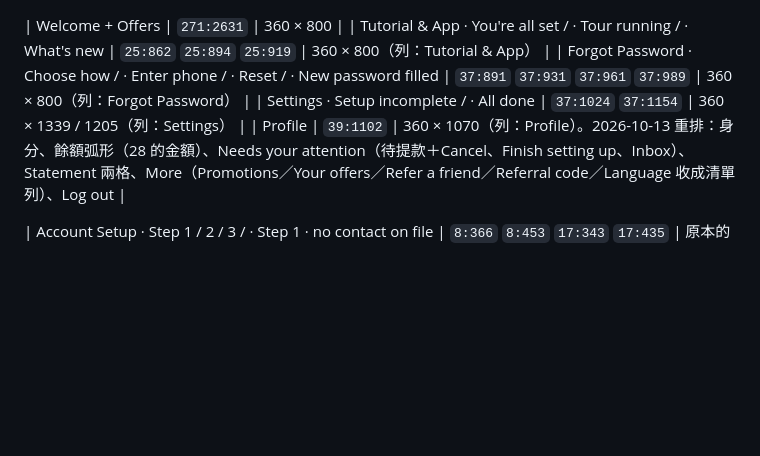
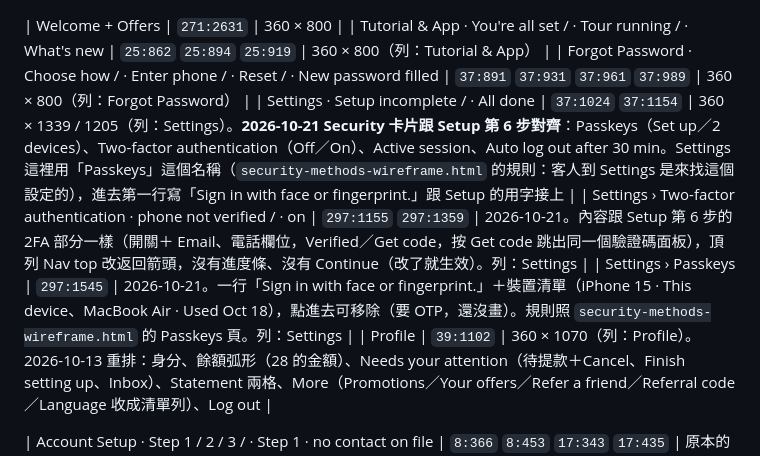
Before and after one commit to bacon927-source/v9bet, a Markdown page: FIGMA.md, the part around the change. GitHub-like rendering; blank space fills up the shorter version.

Commit message:
Settings: Security card matches Setup; add 2FA and Passkeys pages
The Settings Security card now lists Passkeys, Two-factor
authentication, Active session and Auto log out. New pages:
Settings › Two-factor authentication (two states) and Settings ›
Passkeys.

Co-Authored-By: Claude Opus 5.5 <noreply@anthropic.com>

```diff
--- a/FIGMA.md
+++ b/FIGMA.md
@@ -108,7 +108,9 @@ fileKey `RQEyZIgfkCKHdzYmOwprvR`，在 v9 團隊下。跟網頁版是同一套
 | Welcome + Offers | `271:2631` | 360 × 800 |
 | Tutorial & App · You're all set / · Tour running / · What's new | `25:862` `25:894` `25:919` | 360 × 800（列：Tutorial & App） |
 | Forgot Password · Choose how / · Enter phone / · Reset / · New password filled | `37:891` `37:931` `37:961` `37:989` | 360 × 800（列：Forgot Password） |
-| Settings · Setup incomplete / · All done | `37:1024` `37:1154` | 360 × 1339 / 1205（列：Settings） |
+| Settings · Setup incomplete / · All done | `37:1024` `37:1154` | 360 × 1339 / 1205（列：Settings）。**2026-10-21 Security 卡片跟 Setup 第 6 步對齊**：Passkeys（Set up／2 devices）、Two-factor authentication（Off／On）、Active session、Auto log out after 30 min。Settings 這裡用「Passkeys」這個名稱（`security-methods-wireframe.html` 的規則：客人到 Settings 是來找這個設定的），進去第一行寫「Sign in with face or fingerprint.」跟 Setup 的用字接上 |
+| Settings › Two-factor authentication · phone not verified / · on | `297:1155` `297:1359` | 2026-10-21。內容跟 Setup 第 6 步的 2FA 部分一樣（開關＋ Email、電話欄位，Verified／Get code，按 Get code 跳出同一個驗證碼面板），頂列 Nav top 改返回箭頭，沒有進度條、沒有 Continue（改了就生效）。列：Settings |
+| Settings › Passkeys | `297:1545` | 2026-10-21。一行「Sign in with face or fingerprint.」＋裝置清單（iPhone 15 · This device、MacBook Air · Used Oct 18），點進去可移除（要 OTP，還沒畫）。規則照 `security-methods-wireframe.html` 的 Passkeys 頁。列：Settings |
 | Profile | `39:1102` | 360 × 1070（列：Profile）。2026-10-13 重排：身分、餘額弧形（28 的金額）、Needs your attention（待提款＋Cancel、Finish setting up、Inbox）、Statement 兩格、More（Promotions／Your offers／Refer a friend／Referral code／Language 收成清單列）、Log out |
 
 | Account Setup · Step 1 / 2 / 3 / · Step 1 · no contact on file | `8:366` `8:453` `17:343` `17:435` | 原本的 Setup 總覽，2026-10-14 搬進 Settings 列 |
```
